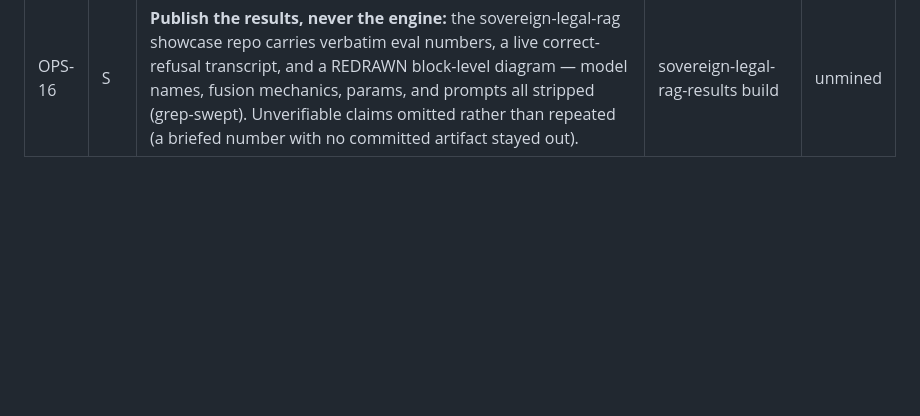
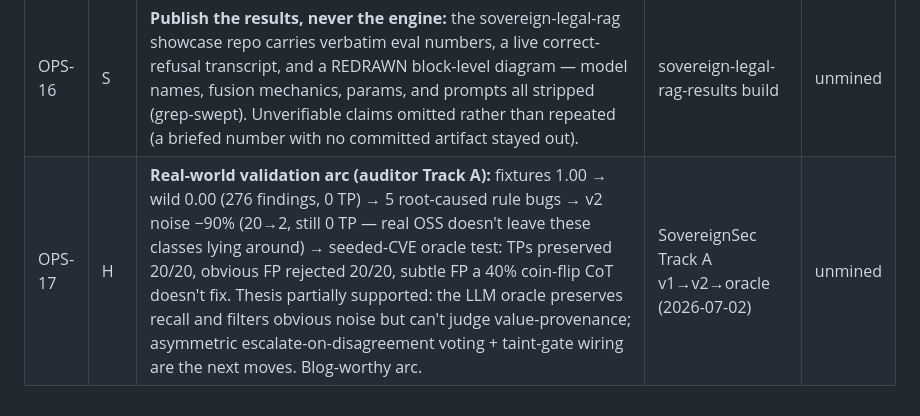
Before and after one commit to MushiSenpai/theinvalid-site, a Markdown page: pipeline/queue.md, the part around the change. GitHub-like rendering; blank space fills up the shorter version.

Commit message:
queue: §B OPS-17 (auditor real-world validation arc)

```diff
--- a/pipeline/queue.md
+++ b/pipeline/queue.md
@@ -554,3 +554,4 @@ Status: `unmined` → `queued` (promoted to §A) → `published` (date).
 | OPS-14 | M | **A "stop everything" button gets clicked for "stop THIS thing" — offer the scoped stop.** Owner hit Mushishi Mode's StopAll to flush one vLLM and was surprised it swept the 8-container audio stack (by design, but no scoped alternative existed). Fix = new `stop-mode.sh` / "Stop Current Mode" row: stop only the primary GPU workload via the existing `stop_gpu_tenants_except <audio keep-set>` inverse — zero new stop logic. Bonus finds: audio-stop.sh printed "rq-dashboard preserved" while stopping it, and its restore hint predated coding-mode.sh — success/echo strings drift from the code they describe; test the *messages* too. | mushishi-mode v1.2.0 review | unmined |
 | OPS-15 | S | **Outward copy is now generated, not written:** resume OSS section + marketplace PR counts regenerate daily from live gh status (opportunity-engine/oss-observer); edit oss-prs.json, never the text between the oss-auto markers. The first live audit caught drift both ways: the "11 PRs" claim included a closed-unmerged PR and the resume was missing 3 open ones. | oss-observer build | unmined |
 | OPS-16 | S | **Publish the results, never the engine:** the sovereign-legal-rag showcase repo carries verbatim eval numbers, a live correct-refusal transcript, and a REDRAWN block-level diagram — model names, fusion mechanics, params, and prompts all stripped (grep-swept). Unverifiable claims omitted rather than repeated (a briefed number with no committed artifact stayed out). | sovereign-legal-rag-results build | unmined |
+| OPS-17 | H | **Real-world validation arc (auditor Track A):** fixtures 1.00 → wild 0.00 (276 findings, 0 TP) → 5 root-caused rule bugs → v2 noise −90% (20→2, still 0 TP — real OSS doesn't leave these classes lying around) → seeded-CVE oracle test: TPs preserved 20/20, obvious FP rejected 20/20, subtle FP a 40% coin-flip CoT doesn't fix. Thesis partially supported: the LLM oracle preserves recall and filters obvious noise but can't judge value-provenance; asymmetric escalate-on-disagreement voting + taint-gate wiring are the next moves. Blog-worthy arc. | SovereignSec Track A v1→v2→oracle (2026-07-02) | unmined |
```
